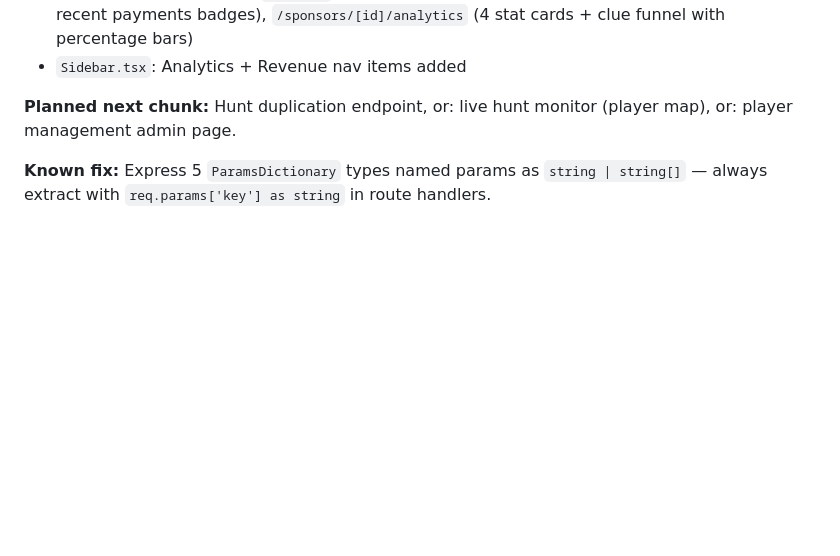
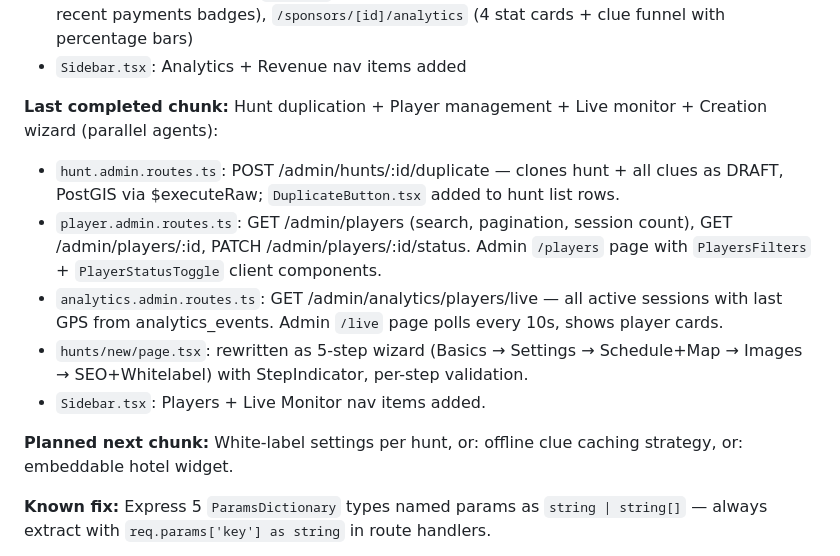
Before and after one commit to TaVlala/Treasure-Hunt, a Markdown page: CLAUDE.md, the part around the change. Rendered like a GitHub page; blank space fills up the shorter version.

Commit message:
docs: update PROGRESS.md and CLAUDE.md for completed chunk
Co-Authored-By: Claude Sonnet 4.6 <noreply@anthropic.com>

```diff
--- a/CLAUDE.md
+++ b/CLAUDE.md
@@ -28,7 +28,14 @@ hunt tickets, and tourism board contracts.
 - Admin dashboard pages: `/revenue` (3 stat cards + monthly breakdown table with visual bars + recent payments badges), `/sponsors/[id]/analytics` (4 stat cards + clue funnel with percentage bars)
 - `Sidebar.tsx`: Analytics + Revenue nav items added
 
-**Planned next chunk:** Hunt duplication endpoint, or: live hunt monitor (player map), or: player management admin page.
+**Last completed chunk:** Hunt duplication + Player management + Live monitor + Creation wizard (parallel agents):
+- `hunt.admin.routes.ts`: POST /admin/hunts/:id/duplicate — clones hunt + all clues as DRAFT, PostGIS via $executeRaw; `DuplicateButton.tsx` added to hunt list rows.
+- `player.admin.routes.ts`: GET /admin/players (search, pagination, session count), GET /admin/players/:id, PATCH /admin/players/:id/status. Admin `/players` page with `PlayersFilters` + `PlayerStatusToggle` client components.
+- `analytics.admin.routes.ts`: GET /admin/analytics/players/live — all active sessions with last GPS from analytics_events. Admin `/live` page polls every 10s, shows player cards.
+- `hunts/new/page.tsx`: rewritten as 5-step wizard (Basics → Settings → Schedule+Map → Images → SEO+Whitelabel) with StepIndicator, per-step validation.
+- `Sidebar.tsx`: Players + Live Monitor nav items added.
+
+**Planned next chunk:** White-label settings per hunt, or: offline clue caching strategy, or: embeddable hotel widget.
 
 **Known fix:** Express 5 `ParamsDictionary` types named params as `string | string[]` — always extract with `req.params['key'] as string` in route handlers.
 
```
Also changed, not shown: docs/PROGRESS.md (+4 -4 lines).
